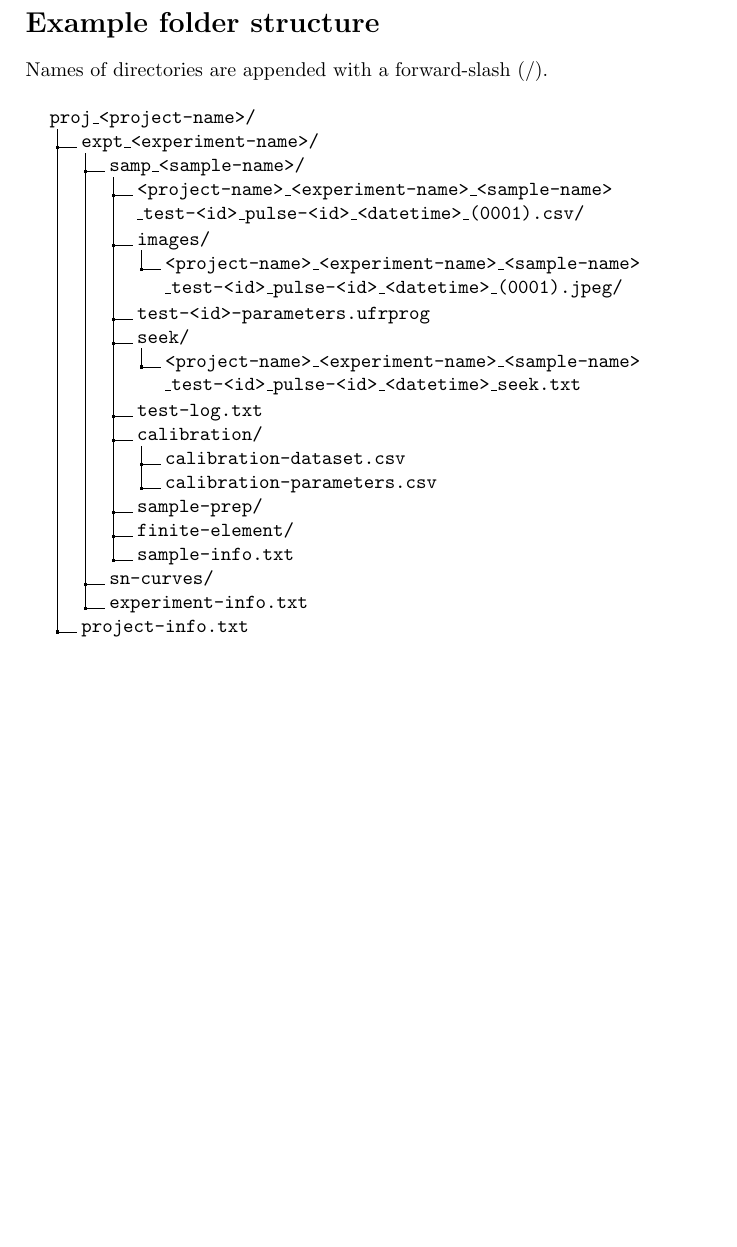
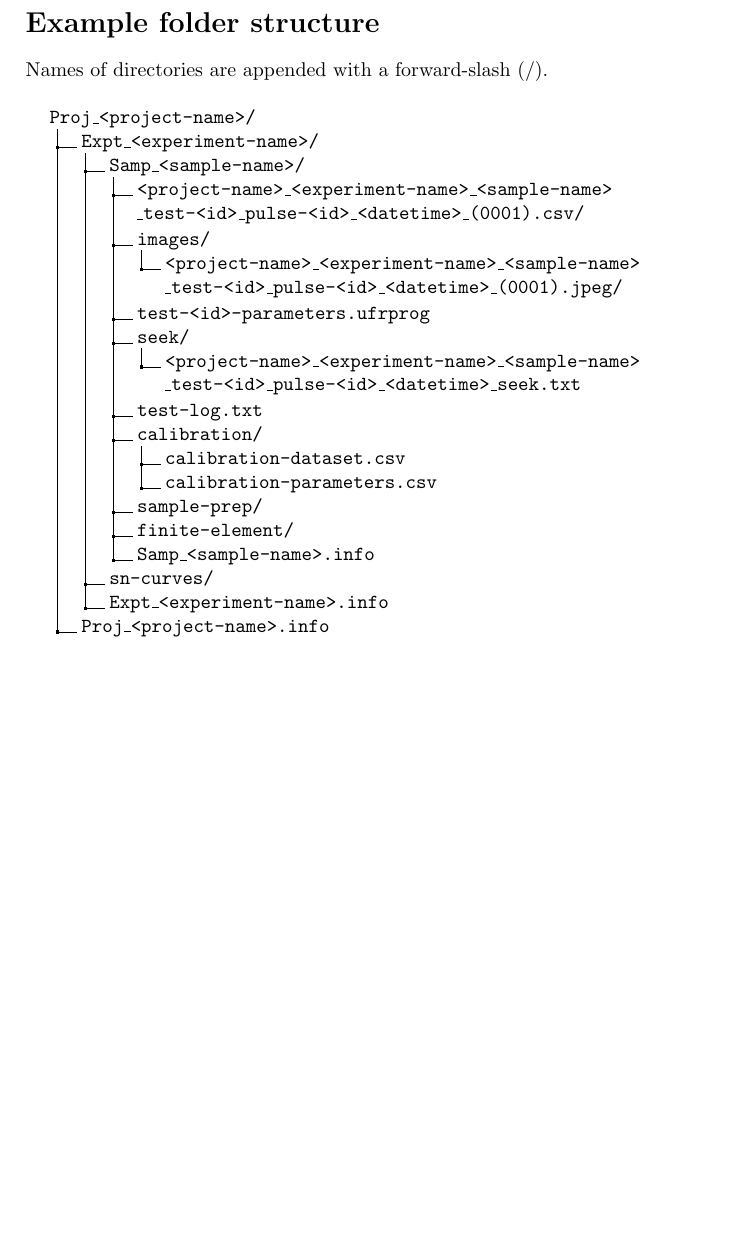
Before and after one commit to philearp/ufr, a LaTeX document (ufr-project-structure/description/description.tex): part of page 2 of 2, cut so that both start at the same text. Compiled offline with pdfLaTeX.

Commit message:
update folder structure

```diff
--- a/ufr-project-structure/description/description.tex
+++ b/ufr-project-structure/description/description.tex
@@ -55,9 +55,9 @@ Names of directories are appended with a forward-slash (/).
 \newline
 
 \dirtree{%
-.1 proj\_<project-name>/.
-.2 expt\_<experiment-name>/.
-.3 samp\_<sample-name>/.
+.1 Proj\_<project-name>/.
+.2 Expt\_<experiment-name>/.
+.3 Samp\_<sample-name>/.
 .4 <project-name>\_<experiment-name>\_<sample-name>\newline\_test-<id>\_pulse-<id>\_<datetime>\_(0001).csv/.
 .4 images/.
 .5 <project-name>\_<experiment-name>\_<sample-name>\newline\_test-<id>\_pulse-<id>\_<datetime>\_(0001).jpeg/.
@@ -70,10 +70,10 @@ Names of directories are appended with a forward-slash (/).
 .5 calibration-parameters.csv.
 .4 sample-prep/.
 .4 finite-element/.
-.4 sample-info.txt.
+.4 Samp\_<sample-name>.info.
 .3 sn-curves/.
-.3 experiment-info.txt.
-.2 project-info.txt.
+.3 Expt\_<experiment-name>.info.
+.2 Proj\_<project-name>.info.
 }
 
 
```
